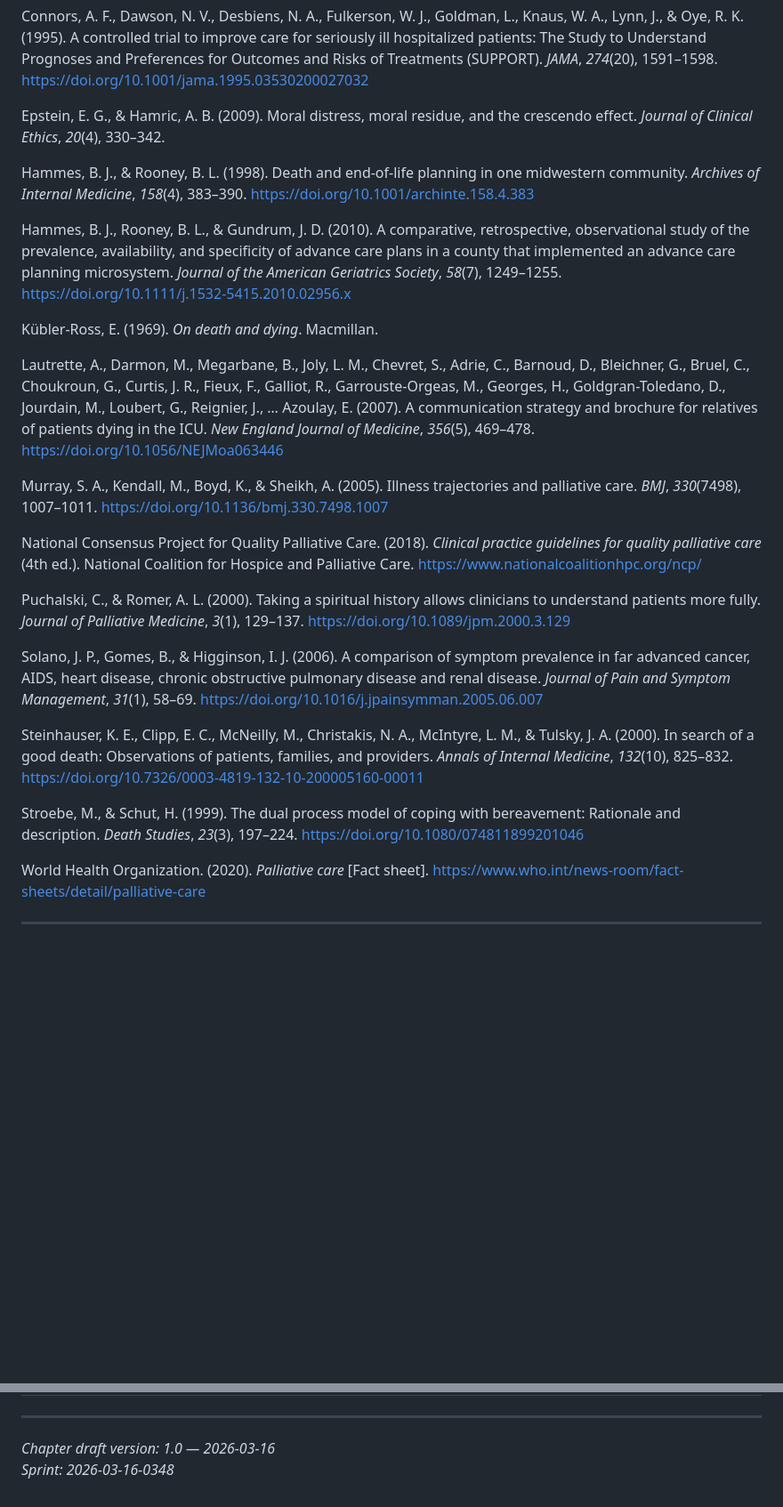
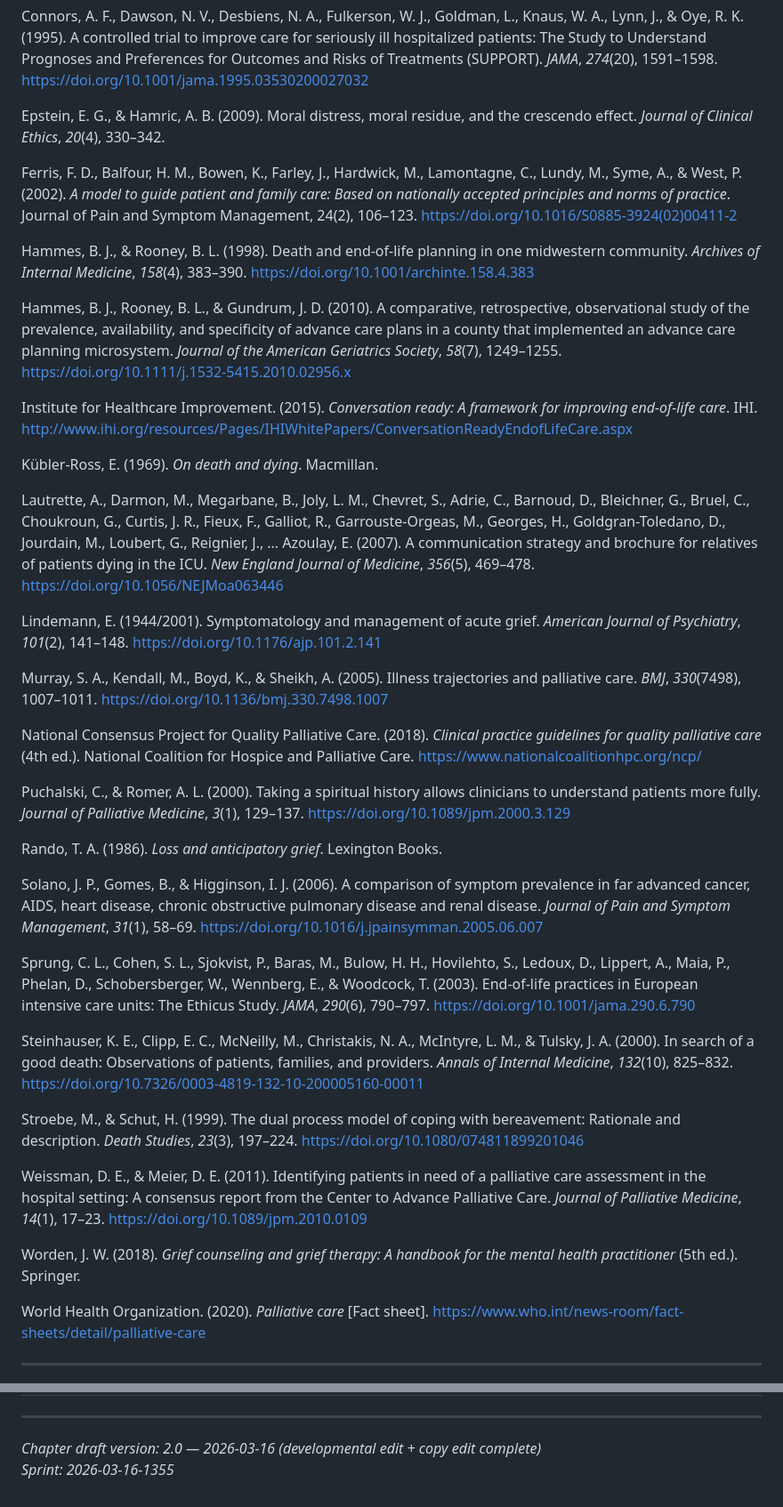
Before and after one commit to sagreenxyz/foundations-of-nursing, a Markdown page: content/chapter-06.md, 2 parts joined by grey strips. Shown at 89% size. Drawn GitHub-style; blank space fills up the shorter version.

```diff
--- a/content/chapter-06.md
+++ b/content/chapter-06.md
@@ -481,13 +481,19 @@ Connors, A. F., Dawson, N. V., Desbiens, N. A., Fulkerson, W. J., Goldman, L., K
 
 Epstein, E. G., & Hamric, A. B. (2009). Moral distress, moral residue, and the crescendo effect. *Journal of Clinical Ethics*, *20*(4), 330–342.
 
+Ferris, F. D., Balfour, H. M., Bowen, K., Farley, J., Hardwick, M., Lamontagne, C., Lundy, M., Syme, A., & West, P. (2002). *A model to guide patient and family care: Based on nationally accepted principles and norms of practice*. Journal of Pain and Symptom Management, 24(2), 106–123. https://doi.org/10.1016/S0885-3924(02)00411-2
+
 Hammes, B. J., & Rooney, B. L. (1998). Death and end-of-life planning in one midwestern community. *Archives of Internal Medicine*, *158*(4), 383–390. https://doi.org/10.1001/archinte.158.4.383
 
 Hammes, B. J., Rooney, B. L., & Gundrum, J. D. (2010). A comparative, retrospective, observational study of the prevalence, availability, and specificity of advance care plans in a county that implemented an advance care planning microsystem. *Journal of the American Geriatrics Society*, *58*(7), 1249–1255. https://doi.org/10.1111/j.1532-5415.2010.02956.x
 
+Institute for Healthcare Improvement. (2015). *Conversation ready: A framework for improving end-of-life care*. IHI. http://www.ihi.org/resources/Pages/IHIWhitePapers/ConversationReadyEndofLifeCare.aspx
+
 Kübler-Ross, E. (1969). *On death and dying*. Macmillan.
 
 Lautrette, A., Darmon, M., Megarbane, B., Joly, L. M., Chevret, S., Adrie, C., Barnoud, D., Bleichner, G., Bruel, C., Choukroun, G., Curtis, J. R., Fieux, F., Galliot, R., Garrouste-Orgeas, M., Georges, H., Goldgran-Toledano, D., Jourdain, M., Loubert, G., Reignier, J., … Azoulay, E. (2007). A communication strategy and brochure for relatives of patients dying in the ICU. *New England Journal of Medicine*, *356*(5), 469–478. https://doi.org/10.1056/NEJMoa063446
+
+Lindemann, E. (1944/2001). Symptomatology and management of acute grief. *American Journal of Psychiatry*, *101*(2), 141–148. https://doi.org/10.1176/ajp.101.2.141
 
 Murray, S. A., Kendall, M., Boyd, K., & Sheikh, A. (2005). Illness trajectories and palliative care. *BMJ*, *330*(7498), 1007–1011. https://doi.org/10.1136/bmj.330.7498.1007
 
@@ -495,11 +501,19 @@ National Consensus Project for Quality Palliative Care. (2018). *Clinical practi
 
 Puchalski, C., & Romer, A. L. (2000). Taking a spiritual history allows clinicians to understand patients more fully. *Journal of Palliative Medicine*, *3*(1), 129–137. https://doi.org/10.1089/jpm.2000.3.129
 
+Rando, T. A. (1986). *Loss and anticipatory grief*. Lexington Books.
+
 Solano, J. P., Gomes, B., & Higginson, I. J. (2006). A comparison of symptom prevalence in far advanced cancer, AIDS, heart disease, chronic obstructive pulmonary disease and renal disease. *Journal of Pain and Symptom Management*, *31*(1), 58–69. https://doi.org/10.1016/j.jpainsymman.2005.06.007
+
+Sprung, C. L., Cohen, S. L., Sjokvist, P., Baras, M., Bulow, H. H., Hovilehto, S., Ledoux, D., Lippert, A., Maia, P., Phelan, D., Schobersberger, W., Wennberg, E., & Woodcock, T. (2003). End-of-life practices in European intensive care units: The Ethicus Study. *JAMA*, *290*(6), 790–797. https://doi.org/10.1001/jama.290.6.790
 
 Steinhauser, K. E., Clipp, E. C., McNeilly, M., Christakis, N. A., McIntyre, L. M., & Tulsky, J. A. (2000). In search of a good death: Observations of patients, families, and providers. *Annals of Internal Medicine*, *132*(10), 825–832. https://doi.org/10.7326/0003-4819-132-10-200005160-00011
 
 Stroebe, M., & Schut, H. (1999). The dual process model of coping with bereavement: Rationale and description. *Death Studies*, *23*(3), 197–224. https://doi.org/10.1080/074811899201046
+
+Weissman, D. E., & Meier, D. E. (2011). Identifying patients in need of a palliative care assessment in the hospital setting: A consensus report from the Center to Advance Palliative Care. *Journal of Palliative Medicine*, *14*(1), 17–23. https://doi.org/10.1089/jpm.2010.0109
+
+Worden, J. W. (2018). *Grief counseling and grief therapy: A handbook for the mental health practitioner* (5th ed.). Springer.
 
 World Health Organization. (2020). *Palliative care* [Fact sheet]. https://www.who.int/news-room/fact-sheets/detail/palliative-care
 
@@ -521,5 +535,5 @@ World Health Organization. (2020). *Palliative care* [Fact sheet]. https://www.w
 
 ---
 
-*Chapter draft version: 1.0 — 2026-03-16*
-*Sprint: 2026-03-16-0348*
+*Chapter draft version: 2.0 — 2026-03-16 (developmental edit + copy edit complete)*
+*Sprint: 2026-03-16-1355*
```
Also changed, not shown: other parts of content/chapter-06.md (+5 -5 lines).
